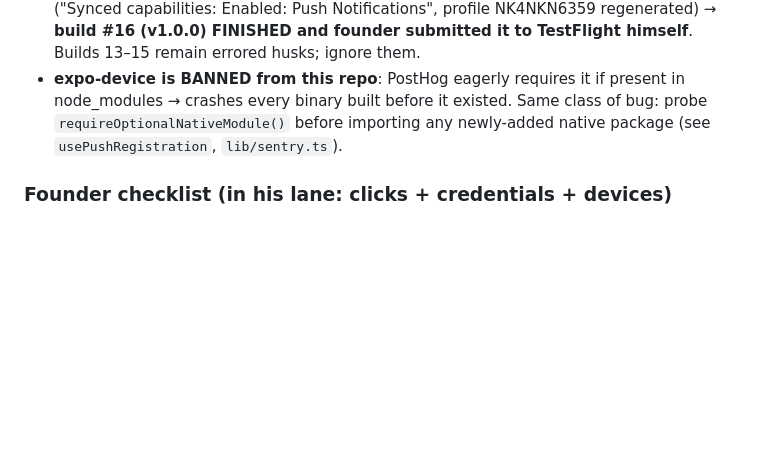
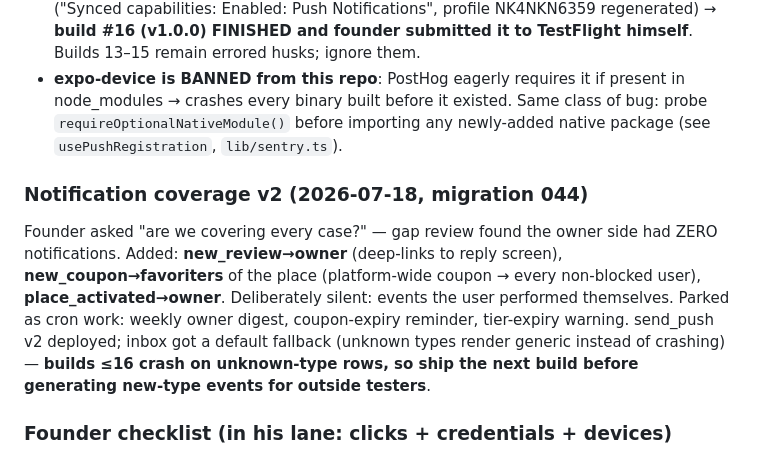
Before and after one commit to rapetoh/Gabon-guide, a Markdown page: docs/PLAN.md, the part around the change. GitHub-like rendering; blank space fills up the shorter version.

Commit message:
docs: notification coverage v2 in session record
Co-Authored-By: Claude Fable 5 <noreply@anthropic.com>

```diff
--- a/docs/PLAN.md
+++ b/docs/PLAN.md
@@ -2037,6 +2037,9 @@ All work is on `dev`, commits 113f903..c57c0bc+. Verified means "SQL sim with ro
 - Interim no-push build was ALSO impossible: expo-notifications requests aps-environment just by being installed (auto-linked plugin), and uninstalling it breaks the bundle. **RESOLVED 2026-07-17 ~23:15**: founder ran the interactive build, logged into Apple ("Synced capabilities: Enabled: Push Notifications", profile NK4NKN6359 regenerated) → **build #16 (v1.0.0) FINISHED and founder submitted it to TestFlight himself**. Builds 13–15 remain errored husks; ignore them.
 - **expo-device is BANNED from this repo**: PostHog eagerly requires it if present in node_modules → crashes every binary built before it existed. Same class of bug: probe `requireOptionalNativeModule()` before importing any newly-added native package (see `usePushRegistration`, `lib/sentry.ts`).
 
+### Notification coverage v2 (2026-07-18, migration 044)
+Founder asked "are we covering every case?" — gap review found the owner side had ZERO notifications. Added: **new_review→owner** (deep-links to reply screen), **new_coupon→favoriters** of the place (platform-wide coupon → every non-blocked user), **place_activated→owner**. Deliberately silent: events the user performed themselves. Parked as cron work: weekly owner digest, coupon-expiry reminder, tier-expiry warning. send_push v2 deployed; inbox got a default fallback (unknown types render generic instead of crashing) — **builds ≤16 crash on unknown-type rows, so ship the next build before generating new-type events for outside testers**.
+
 ### Founder checklist (in his lane: clicks + credentials + devices)
 1. Supabase dashboard → Auth → URL Configuration → add `https://okili-admin.vercel.app/auth/callback` to Redirect URLs.
 2. Create Sentry account + 2 projects (React Native, Next.js), paste both DSNs in chat.
```
